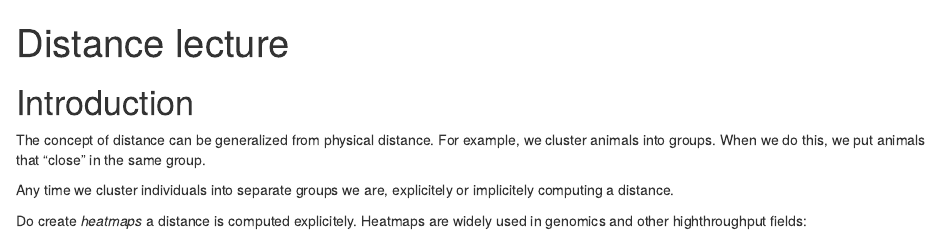
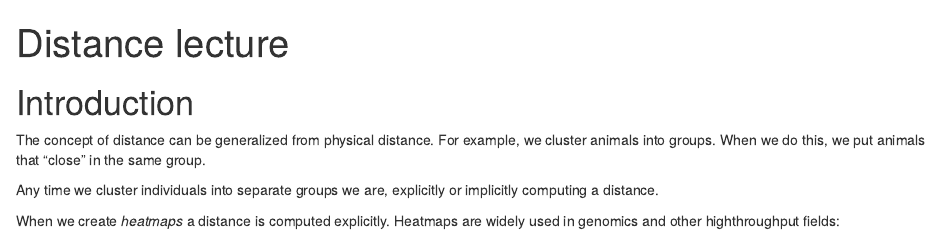
Before and after one commit to rafalab/c-data-2017, an R Markdown document (distance.Rmd): the page in a window 1100 px wide, from its top. Rendered offline with R 4.5, knitr and Pandoc, with nearby package versions; some code elsewhere in the file could not run offline.

Commit message:
fix typos

````diff
--- a/distance.Rmd
+++ b/distance.Rmd
@@ -8,9 +8,9 @@ layout: page
 
 The concept of distance can be generalized from  physical distance. For example, we cluster animals into groups. When we do this, we put animals that "close" in the same group.
 
-Any time we cluster individuals into separate groups we are, explicitely or implicitely computing a distance.
+Any time we cluster individuals into separate groups we are, explicitly or implicitly computing a distance.
 
-Do create _heatmaps_ a distance is computed explicitely. Heatmaps are widely used in genomics and other highthroughput fields:
+When we create _heatmaps_ a distance is computed explicitly. Heatmaps are widely used in genomics and other highthroughput fields:
 
 ```{r, echo=FALSE}
 knitr::include_graphics("https://upload.wikimedia.org/wikipedia/commons/4/48/Heatmap.png")
````
